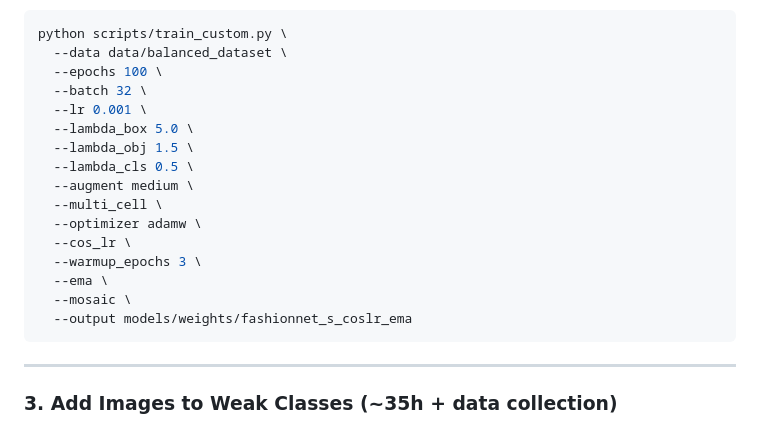
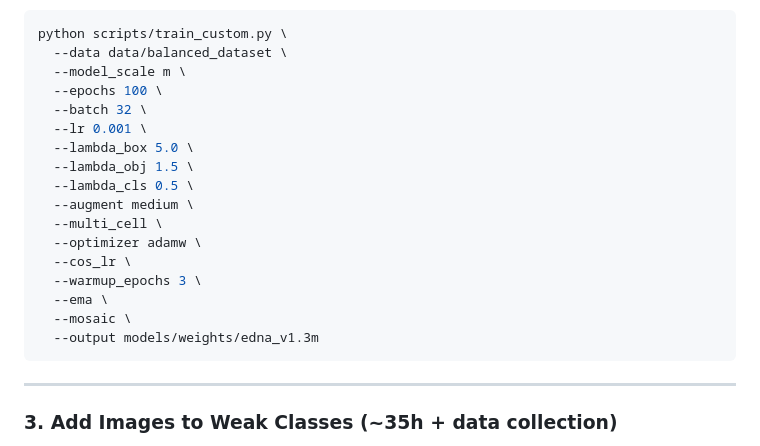
Before and after one commit to tiagosgdev/viralytics_desafio3, a Markdown page: docs/edna_train_suggestions.md, the part around the change. GitHub-like rendering.

Commit message:
updated docs with final edna details

````diff
--- a/docs/edna_train_suggestions.md
+++ b/docs/edna_train_suggestions.md
@@ -68,6 +68,7 @@ lower focal gamma (see "Other Code-Level Improvements" below).
 ```bash
 python scripts/train_custom.py \
   --data data/balanced_dataset \
+  --model_scale m \
   --epochs 100 \
   --batch 32 \
   --lr 0.001 \
@@ -81,7 +82,7 @@ python scripts/train_custom.py \
   --warmup_epochs 3 \
   --ema \
   --mosaic \
-  --output models/weights/fashionnet_s_coslr_ema
+  --output models/weights/edna_v1.3m
 ```
 
 ---
````
Also changed, not shown: 1 other file.
